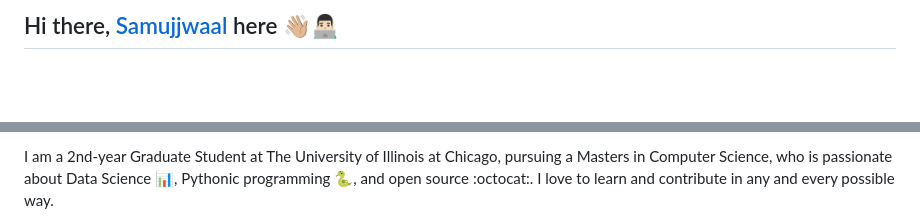
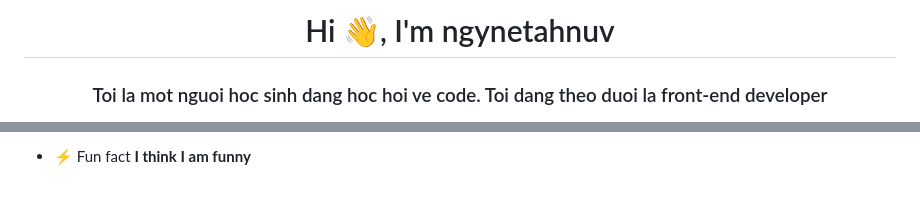
Before and after one commit to ngthanhvu/ngthanhvu, a Markdown page: README.md, 2 parts joined by grey strips. Rendered like a GitHub page; blank space fills up the shorter version.

```diff
--- a/README.md
+++ b/README.md
@@ -1,2 +1,3 @@
-## Hi there, [Samujjwaal](https://samujjwaal.me) here 👋🏼👨🏻‍💻
+<h1 align="center">Hi 👋, I'm ngynetahnuv</h1>
+<h3 align="center">Toi la mot nguoi hoc sinh dang hoc hoi ve code. Toi dang theo duoi la front-end developer</h3>
 
@@ -10,3 +7,3 @@
 
-I am a 2nd-year Graduate Student at The University of Illinois at Chicago, pursuing a Masters in Computer Science, who is passionate about Data Science :bar_chart:, Pythonic programming :snake:, and open source :octocat:. I love to learn and contribute in any and every possible way.
+- ⚡ Fun fact **I think I am funny**
 
```
Also changed, not shown: other parts of README.md (+12 -38 lines).
